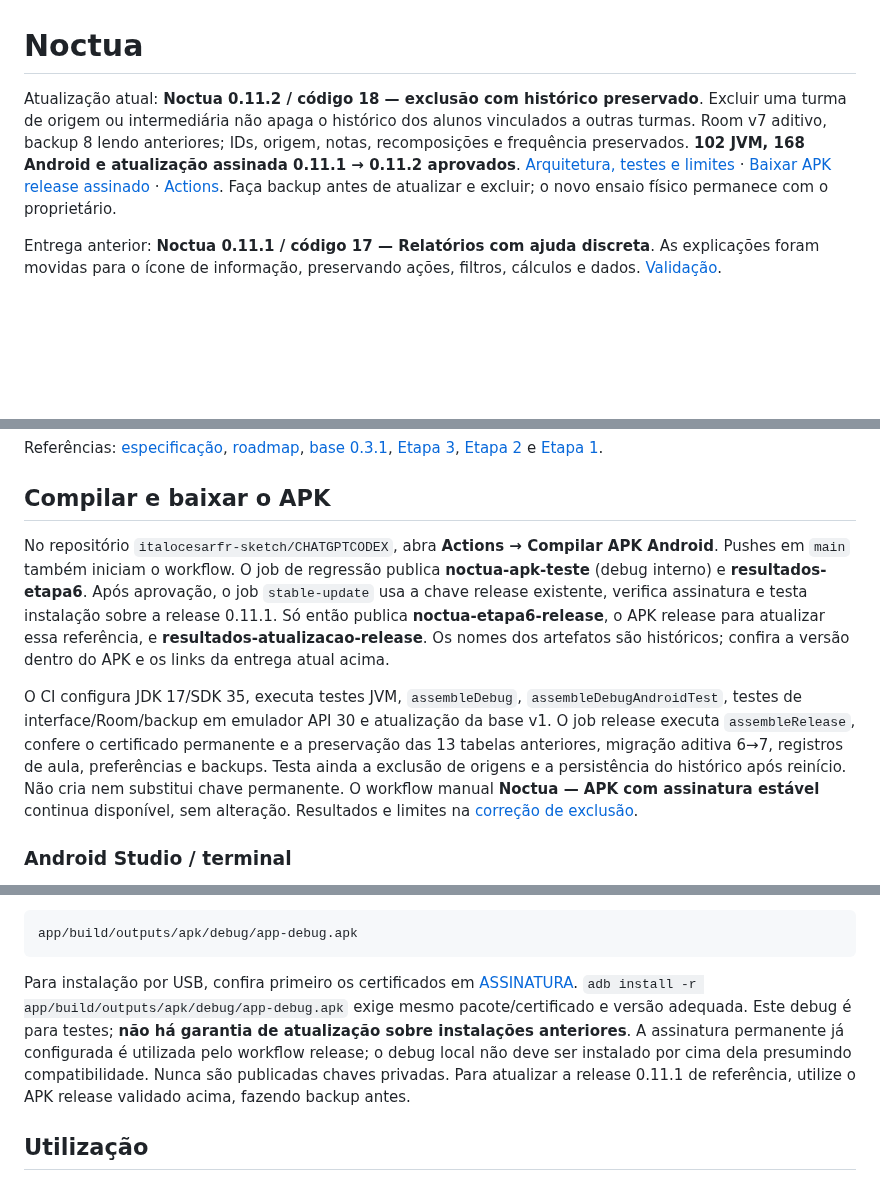
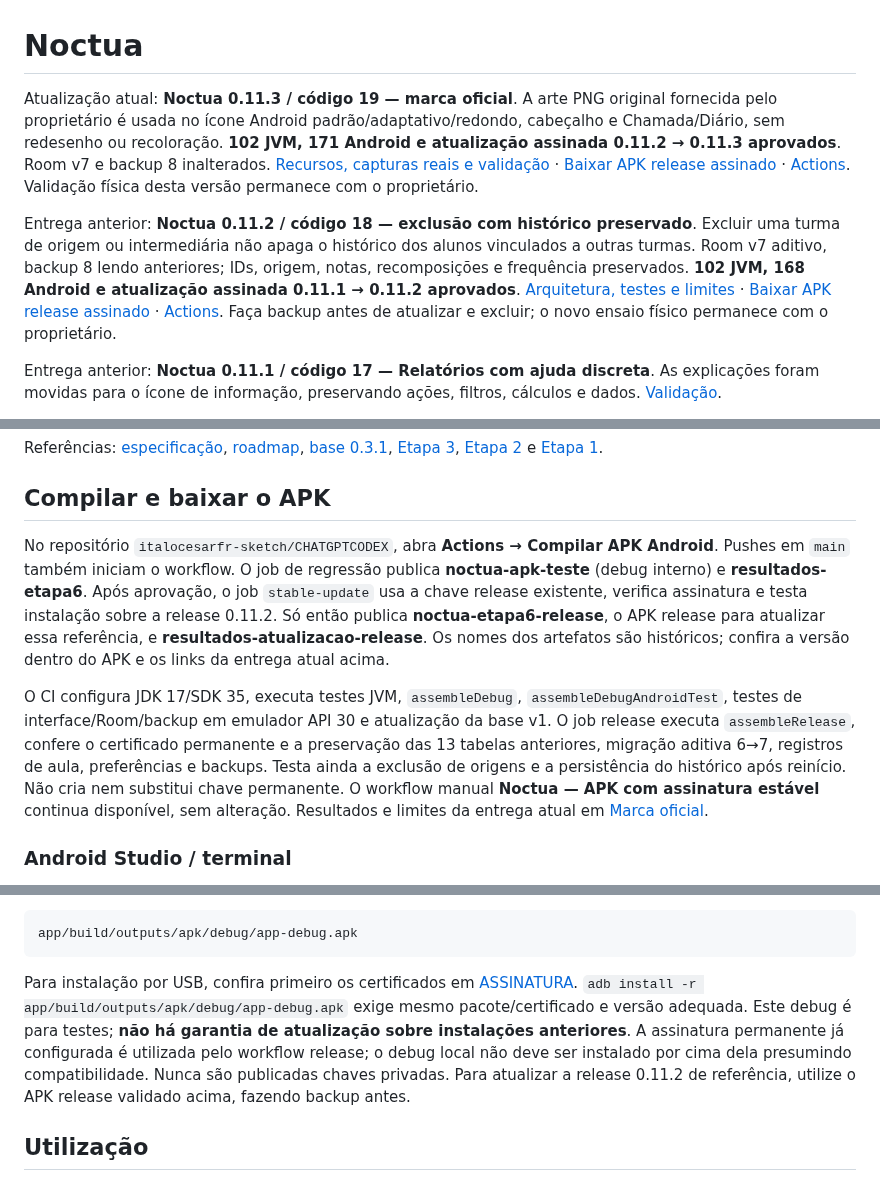
Before and after one commit to italocesarfr-sketch/CHATGPTCODEX, a Markdown page: README.md, 3 parts joined by grey strips. GitHub-like rendering; blank space fills up the shorter version.

Commit message:
Documentar marca oficial, capturas e APK 0.11.3 validado [skip ci]

````diff
--- a/README.md
+++ b/README.md
@@ -1,6 +1,8 @@
 # Noctua
 
-Atualização atual: **Noctua 0.11.2 / código 18 — exclusão com histórico preservado**. Excluir uma turma de origem ou intermediária não apaga o histórico dos alunos vinculados a outras turmas. Room v7 aditivo, backup 8 lendo anteriores; IDs, origem, notas, recomposições e frequência preservados. **102 JVM, 168 Android e atualização assinada 0.11.1 → 0.11.2 aprovados**. [Arquitetura, testes e limites](docs/CORRECAO_EXCLUSAO_REMANEJAMENTOS.md) · [Baixar APK release assinado](https://github.com/italocesarfr-sketch/CHATGPTCODEX/actions/runs/39153312998/artifacts/12146541370) · [Actions](https://github.com/italocesarfr-sketch/CHATGPTCODEX/actions/runs/39153312998). Faça backup antes de atualizar e excluir; o novo ensaio físico permanece com o proprietário.
+Atualização atual: **Noctua 0.11.3 / código 19 — marca oficial**. A arte PNG original fornecida pelo proprietário é usada no ícone Android padrão/adaptativo/redondo, cabeçalho e Chamada/Diário, sem redesenho ou recoloração. **102 JVM, 171 Android e atualização assinada 0.11.2 → 0.11.3 aprovados**. Room v7 e backup 8 inalterados. [Recursos, capturas reais e validação](docs/LOGO_OFICIAL.md) · [Baixar APK release assinado](https://github.com/italocesarfr-sketch/CHATGPTCODEX/actions/runs/39156642035/artifacts/12147836423) · [Actions](https://github.com/italocesarfr-sketch/CHATGPTCODEX/actions/runs/39156642035). Validação física desta versão permanece com o proprietário.
+
+Entrega anterior: **Noctua 0.11.2 / código 18 — exclusão com histórico preservado**. Excluir uma turma de origem ou intermediária não apaga o histórico dos alunos vinculados a outras turmas. Room v7 aditivo, backup 8 lendo anteriores; IDs, origem, notas, recomposições e frequência preservados. **102 JVM, 168 Android e atualização assinada 0.11.1 → 0.11.2 aprovados**. [Arquitetura, testes e limites](docs/CORRECAO_EXCLUSAO_REMANEJAMENTOS.md) · [Baixar APK release assinado](https://github.com/italocesarfr-sketch/CHATGPTCODEX/actions/runs/39153312998/artifacts/12146541370) · [Actions](https://github.com/italocesarfr-sketch/CHATGPTCODEX/actions/runs/39153312998). Faça backup antes de atualizar e excluir; o novo ensaio físico permanece com o proprietário.
 
 Entrega anterior: **Noctua 0.11.1 / código 17 — Relatórios com ajuda discreta**. As explicações foram movidas para o ícone de informação, preservando ações, filtros, cálculos e dados. [Validação](docs/AJUSTE_UX_RELATORIOS.md).
 
@@ -41,9 +43,9 @@ Referências: [especificação](docs/ESPECIFICACAO.md), [roadmap](docs/ROADMAP.m
 
 ## Compilar e baixar o APK
 
-No repositório `italocesarfr-sketch/CHATGPTCODEX`, abra **Actions → Compilar APK Android**. Pushes em `main` também iniciam o workflow. O job de regressão publica **noctua-apk-teste** (debug interno) e **resultados-etapa6**. Após aprovação, o job `stable-update` usa a chave release existente, verifica assinatura e testa instalação sobre a release 0.11.1. Só então publica **noctua-etapa6-release**, o APK release para atualizar essa referência, e **resultados-atualizacao-release**. Os nomes dos artefatos são históricos; confira a versão dentro do APK e os links da entrega atual acima.
+No repositório `italocesarfr-sketch/CHATGPTCODEX`, abra **Actions → Compilar APK Android**. Pushes em `main` também iniciam o workflow. O job de regressão publica **noctua-apk-teste** (debug interno) e **resultados-etapa6**. Após aprovação, o job `stable-update` usa a chave release existente, verifica assinatura e testa instalação sobre a release 0.11.2. Só então publica **noctua-etapa6-release**, o APK release para atualizar essa referência, e **resultados-atualizacao-release**. Os nomes dos artefatos são históricos; confira a versão dentro do APK e os links da entrega atual acima.
 
-O CI configura JDK 17/SDK 35, executa testes JVM, `assembleDebug`, `assembleDebugAndroidTest`, testes de interface/Room/backup em emulador API 30 e atualização da base v1. O job release executa `assembleRelease`, confere o certificado permanente e a preservação das 13 tabelas anteriores, migração aditiva 6→7, registros de aula, preferências e backups. Testa ainda a exclusão de origens e a persistência do histórico após reinício. Não cria nem substitui chave permanente. O workflow manual **Noctua — APK com assinatura estável** continua disponível, sem alteração. Resultados e limites na [correção de exclusão](docs/CORRECAO_EXCLUSAO_REMANEJAMENTOS.md).
+O CI configura JDK 17/SDK 35, executa testes JVM, `assembleDebug`, `assembleDebugAndroidTest`, testes de interface/Room/backup em emulador API 30 e atualização da base v1. O job release executa `assembleRelease`, confere o certificado permanente e a preservação das 13 tabelas anteriores, migração aditiva 6→7, registros de aula, preferências e backups. Testa ainda a exclusão de origens e a persistência do histórico após reinício. Não cria nem substitui chave permanente. O workflow manual **Noctua — APK com assinatura estável** continua disponível, sem alteração. Resultados e limites da entrega atual em [Marca oficial](docs/LOGO_OFICIAL.md).
 
 ### Android Studio / terminal
 
@@ -65,7 +67,7 @@ No Windows, use `gradlew.bat`. Após sucesso, o APK fica em:
 app/build/outputs/apk/debug/app-debug.apk
 ```
 
-Para instalação por USB, confira primeiro os certificados em [ASSINATURA](docs/ASSINATURA.md). `adb install -r app/build/outputs/apk/debug/app-debug.apk` exige mesmo pacote/certificado e versão adequada. Este debug é para testes; **não há garantia de atualização sobre instalações anteriores**. A assinatura permanente já configurada é utilizada pelo workflow release; o debug local não deve ser instalado por cima dela presumindo compatibilidade. Nunca são publicadas chaves privadas. Para atualizar a release 0.11.1 de referência, utilize o APK release validado acima, fazendo backup antes.
+Para instalação por USB, confira primeiro os certificados em [ASSINATURA](docs/ASSINATURA.md). `adb install -r app/build/outputs/apk/debug/app-debug.apk` exige mesmo pacote/certificado e versão adequada. Este debug é para testes; **não há garantia de atualização sobre instalações anteriores**. A assinatura permanente já configurada é utilizada pelo workflow release; o debug local não deve ser instalado por cima dela presumindo compatibilidade. Nunca são publicadas chaves privadas. Para atualizar a release 0.11.2 de referência, utilize o APK release validado acima, fazendo backup antes.
 
 ## Utilização
 
````
Also changed, not shown: docs/LOGO_OFICIAL.md (+31 -1 lines), docs/brand/capturas/01-mascaras-claro-escuro.png (added), docs/brand/capturas/02-launcher-lista-apps.png (added), docs/brand/capturas/03-launcher-tela-inicial.png (added), docs/brand/capturas/04-configuracoes-android.png (added), docs/brand/capturas/05-cabecalho-noctua.png (added), 1 other file.
